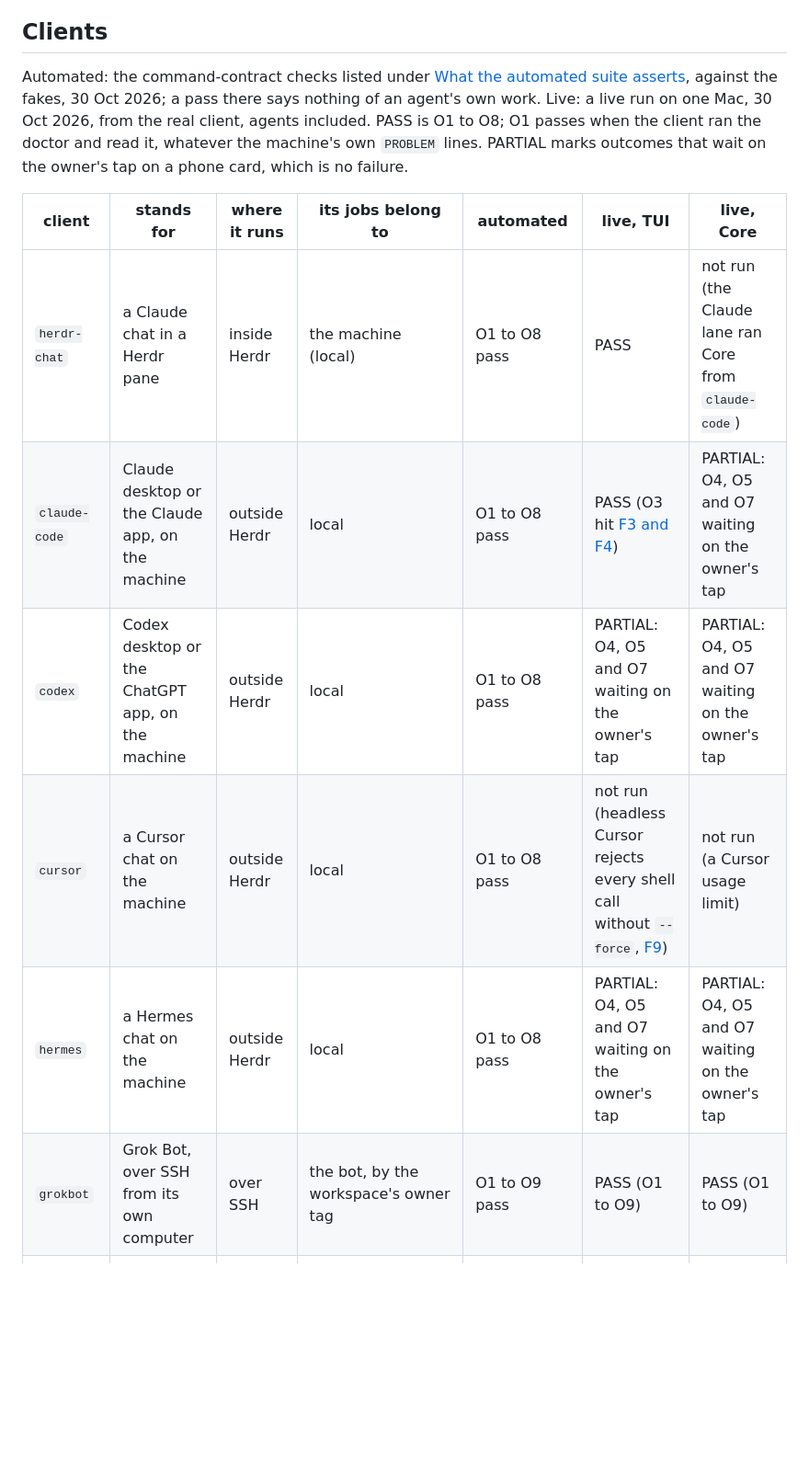
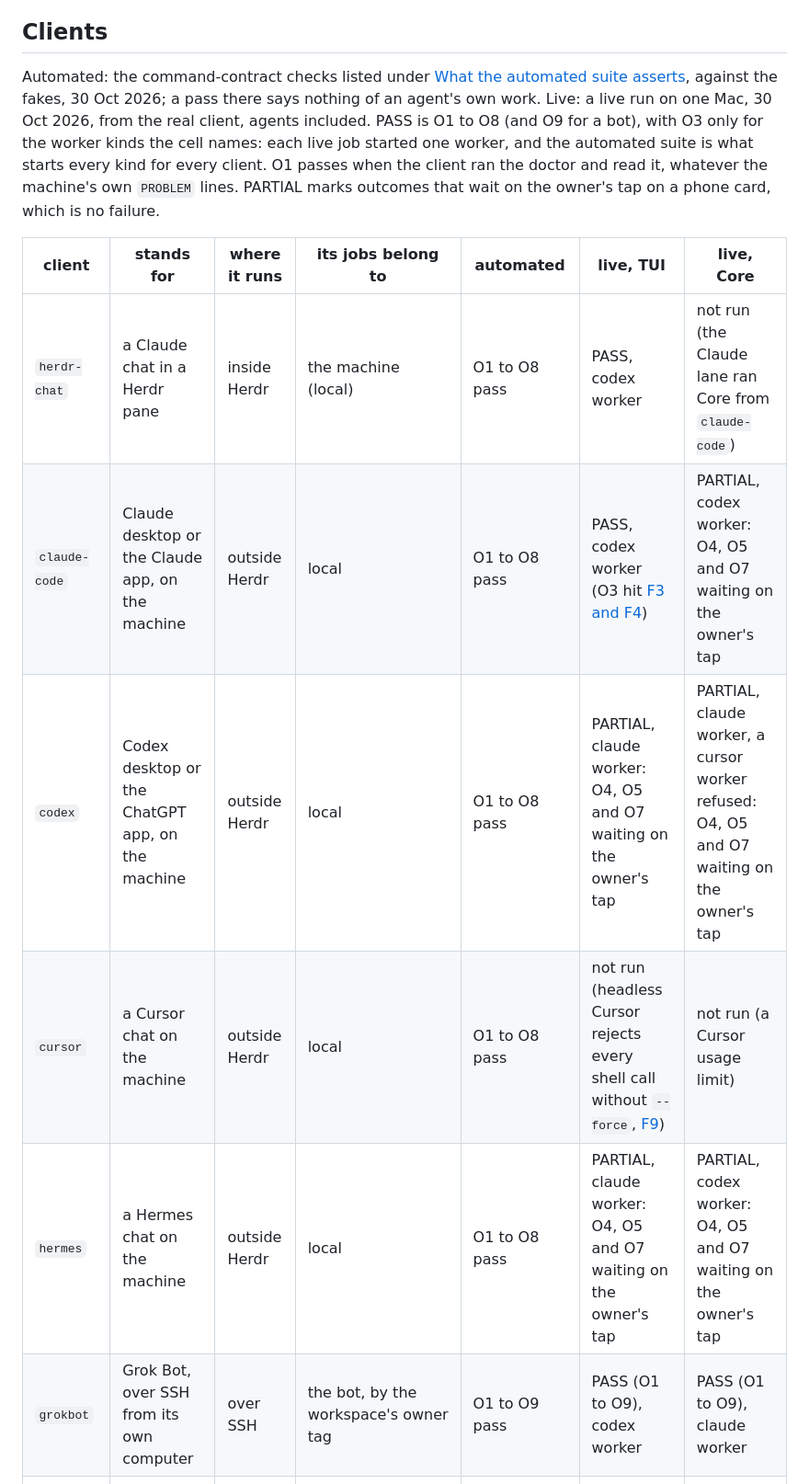
Before and after one commit to vib-z/stampede, a Markdown page: docs/CLIENTS.md, the part around the change. Shown at 92% size. Rendered like a GitHub page; blank space fills up the shorter version.

Commit message:
Review P2 R1: live O3 covers only the worker kinds each live job ran
Each live cell names its job's one worker kind (codex for the Herdr chat and Claude, claude for Codex, codex on
the TUI and claude on Core for Grok Bot, claude on the TUI and codex on Core for Hermes) and the one live cursor
refusal on Core; PASS means O3 for those kinds only. README's status says the same, shorter: the automated suite
is what starts every kind for every client (review-codex, Phase 2 R1).

```diff
--- a/docs/CLIENTS.md
+++ b/docs/CLIENTS.md
@@ -18,16 +18,16 @@ It has two halves. The automated half ([tests/test_clients.py](../tests/test_cli
 
 ## Clients
 
-Automated: the command-contract checks listed under [What the automated suite asserts](#what-the-automated-suite-asserts), against the fakes, 30 Oct 2026; a pass there says nothing of an agent's own work. Live: a live run on one Mac, 30 Oct 2026, from the real client, agents included. PASS is O1 to O8; O1 passes when the client ran the doctor and read it, whatever the machine's own `PROBLEM` lines. PARTIAL marks outcomes that wait on the owner's tap on a phone card, which is no failure.
+Automated: the command-contract checks listed under [What the automated suite asserts](#what-the-automated-suite-asserts), against the fakes, 30 Oct 2026; a pass there says nothing of an agent's own work. Live: a live run on one Mac, 30 Oct 2026, from the real client, agents included. PASS is O1 to O8 (and O9 for a bot), with O3 only for the worker kinds the cell names: each live job started one worker, and the automated suite is what starts every kind for every client. O1 passes when the client ran the doctor and read it, whatever the machine's own `PROBLEM` lines. PARTIAL marks outcomes that wait on the owner's tap on a phone card, which is no failure.
 
 | client | stands for | where it runs | its jobs belong to | automated | live, TUI | live, Core |
 |---|---|---|---|---|---|---|
-| `herdr-chat` | a Claude chat in a Herdr pane | inside Herdr | the machine (local) | O1 to O8 pass | PASS | not run (the Claude lane ran Core from `claude-code`) |
-| `claude-code` | Claude desktop or the Claude app, on the machine | outside Herdr | local | O1 to O8 pass | PASS (O3 hit [F3 and F4](#found-by-the-live-runs)) | PARTIAL: O4, O5 and O7 waiting on the owner's tap |
-| `codex` | Codex desktop or the ChatGPT app, on the machine | outside Herdr | local | O1 to O8 pass | PARTIAL: O4, O5 and O7 waiting on the owner's tap | PARTIAL: O4, O5 and O7 waiting on the owner's tap |
+| `herdr-chat` | a Claude chat in a Herdr pane | inside Herdr | the machine (local) | O1 to O8 pass | PASS, codex worker | not run (the Claude lane ran Core from `claude-code`) |
+| `claude-code` | Claude desktop or the Claude app, on the machine | outside Herdr | local | O1 to O8 pass | PASS, codex worker (O3 hit [F3 and F4](#found-by-the-live-runs)) | PARTIAL, codex worker: O4, O5 and O7 waiting on the owner's tap |
+| `codex` | Codex desktop or the ChatGPT app, on the machine | outside Herdr | local | O1 to O8 pass | PARTIAL, claude worker: O4, O5 and O7 waiting on the owner's tap | PARTIAL, claude worker, a cursor worker refused: O4, O5 and O7 waiting on the owner's tap |
 | `cursor` | a Cursor chat on the machine | outside Herdr | local | O1 to O8 pass | not run (headless Cursor rejects every shell call without `--force`, [F9](#found-by-the-live-runs)) | not run (a Cursor usage limit) |
-| `hermes` | a Hermes chat on the machine | outside Herdr | local | O1 to O8 pass | PARTIAL: O4, O5 and O7 waiting on the owner's tap | PARTIAL: O4, O5 and O7 waiting on the owner's tap |
-| `grokbot` | Grok Bot, over SSH from its own computer | over SSH | the bot, by the workspace's owner tag | O1 to O9 pass | PASS (O1 to O9) | PASS (O1 to O9) |
+| `hermes` | a Hermes chat on the machine | outside Herdr | local | O1 to O8 pass | PARTIAL, claude worker: O4, O5 and O7 waiting on the owner's tap | PARTIAL, codex worker: O4, O5 and O7 waiting on the owner's tap |
+| `grokbot` | Grok Bot, over SSH from its own computer | over SSH | the bot, by the workspace's owner tag | O1 to O9 pass | PASS (O1 to O9), codex worker | PASS (O1 to O9), claude worker |
 | `other-bot` | any other bot with a computer of its own | over SSH | the bot, by `HERDR_EVENTS_OWNER` | O1 to O9 pass; TUI O9 partial ([F2](#doing-worse)) | not run live (same path as `grokbot`) | not run live (same path as `grokbot`) |
 | `remote-computer` | Herdr, the CLIs and stampede on one remote box | inside Herdr | local | O1 to O8 pass | not run live (same path as `herdr-chat`) | not run live (same path as `herdr-chat`) |
 
```
Also changed, not shown: README.md (+1 -1 lines).
